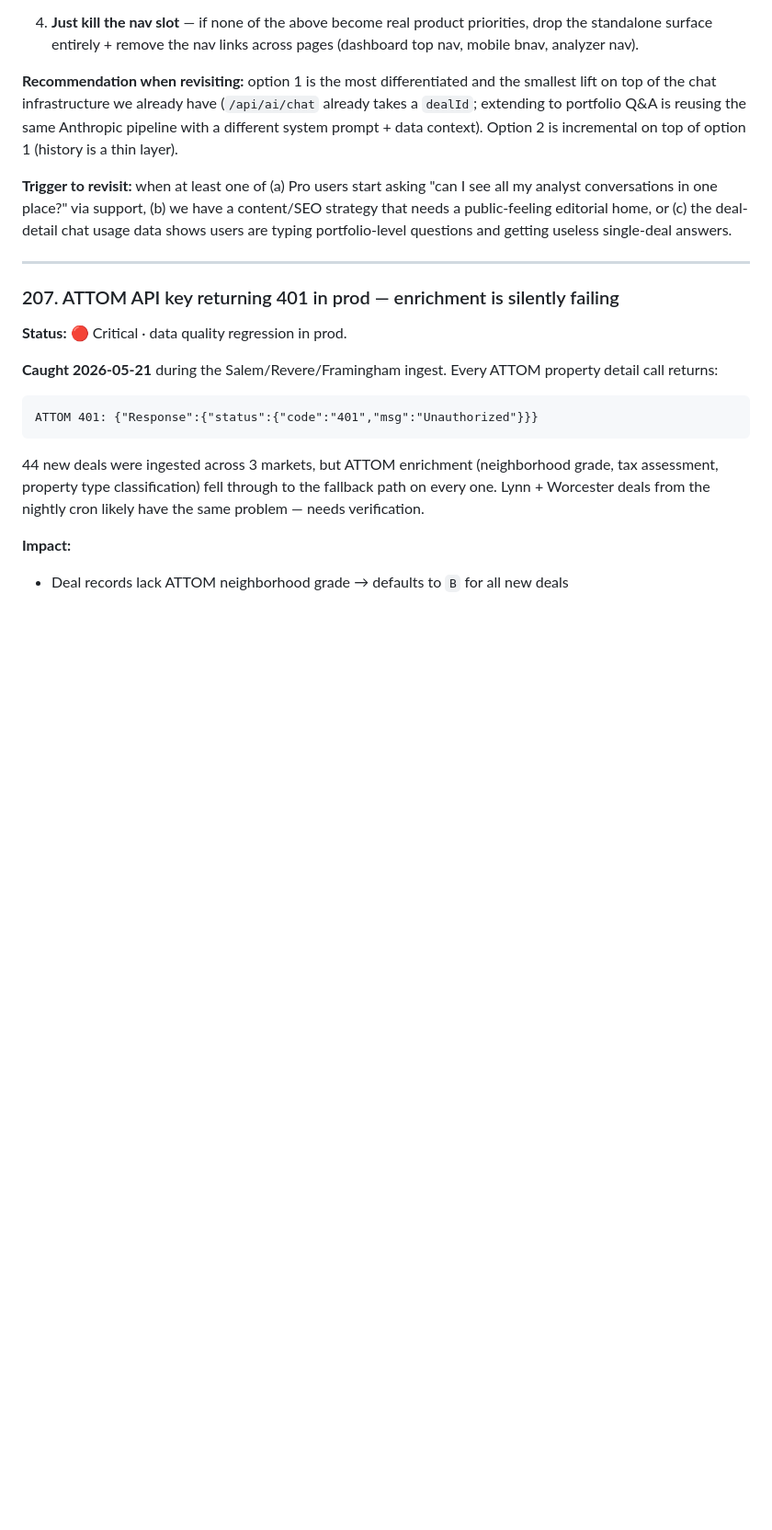
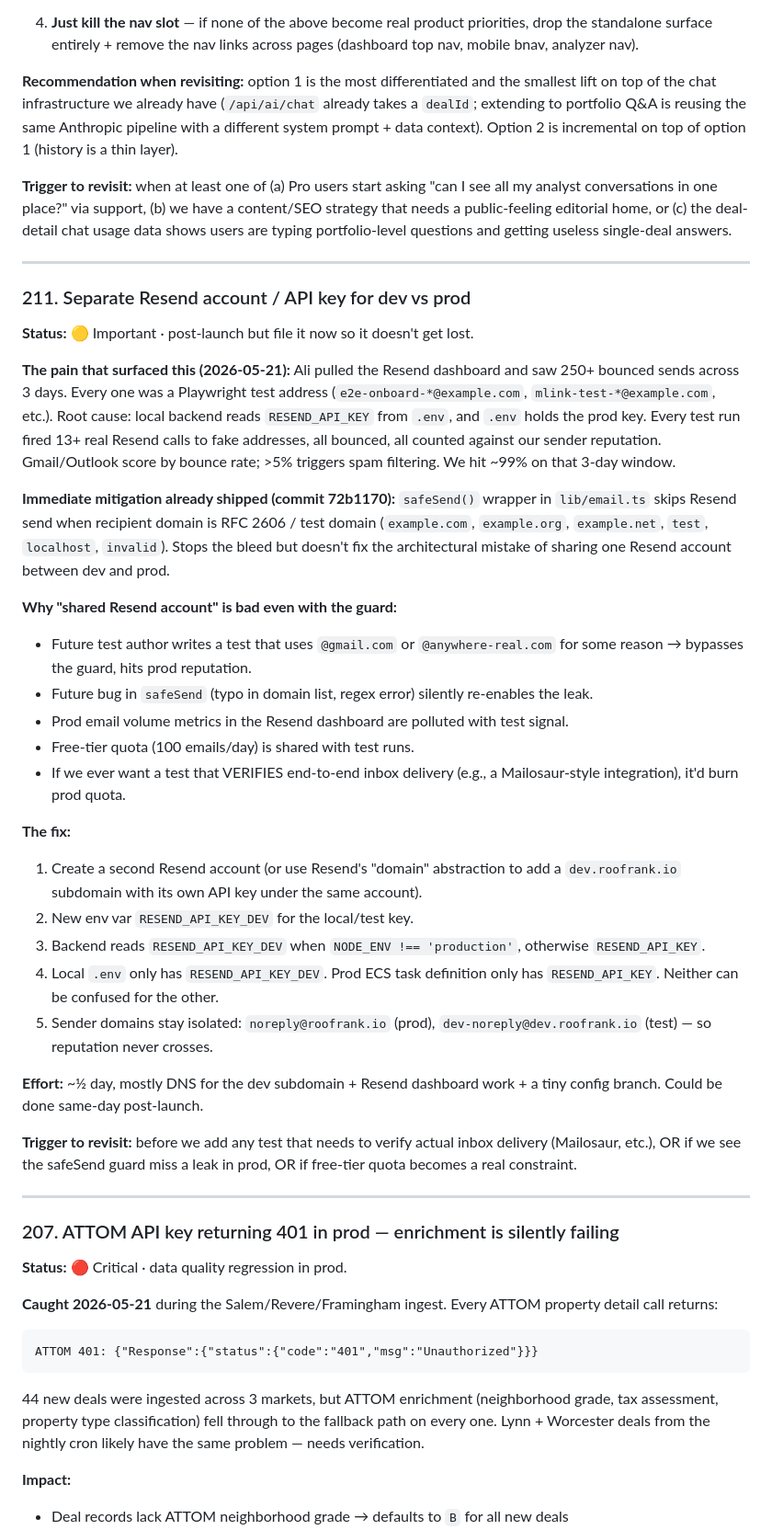
Before and after one commit to devnestdynamics/roofrank-frontend, a Markdown page: docs/ROOFRANK-BACKLOG.md, the part around the change. Shown at 92% size. GitHub-like rendering; blank space fills up the shorter version.

Commit message:
backlog: #211 separate Resend dev/prod account (sender-rep isolation)
Filed alongside the safeSend mitigation in backend commit 72b1170.
That guard stops the immediate leak (RFC-2606 test domains skip
Resend) but leaves the architectural mistake of one Resend account
serving both dev test runs + prod user emails. A typo in safeSend's
domain list, or a future test using @gmail.com for some reason, would
silently re-tank prod sender reputation.

The real fix: separate Resend account or per-subdomain key for dev,
with NODE_ENV-aware config branching. ~½ day post-launch.

Trigger to revisit: before any test that needs real inbox delivery
verification, or if safeSend misses a leak, or if free-tier quota
becomes a constraint.

Co-Authored-By: Claude Opus 4.7 (1M context) <noreply@anthropic.com>

```diff
--- a/docs/ROOFRANK-BACKLOG.md
+++ b/docs/ROOFRANK-BACKLOG.md
@@ -3077,6 +3077,34 @@ Closes / supersedes:
 
 ---
 
+### 211. Separate Resend account / API key for dev vs prod
+
+**Status:** 🟡 Important · post-launch but file it now so it doesn't get lost.
+
+**The pain that surfaced this (2026-05-21):** Ali pulled the Resend dashboard and saw 250+ bounced sends across 3 days. Every one was a Playwright test address (`e2e-onboard-*@example.com`, `mlink-test-*@example.com`, etc.). Root cause: local backend reads `RESEND_API_KEY` from `.env`, and `.env` holds the prod key. Every test run fired 13+ real Resend calls to fake addresses, all bounced, all counted against our sender reputation. Gmail/Outlook score by bounce rate; >5% triggers spam filtering. We hit ~99% on that 3-day window.
+
+**Immediate mitigation already shipped (commit 72b1170):** `safeSend()` wrapper in `lib/email.ts` skips Resend send when recipient domain is RFC 2606 / test domain (`example.com`, `example.org`, `example.net`, `test`, `localhost`, `invalid`). Stops the bleed but doesn't fix the architectural mistake of sharing one Resend account between dev and prod.
+
+**Why "shared Resend account" is bad even with the guard:**
+- Future test author writes a test that uses `@gmail.com` or `@anywhere-real.com` for some reason → bypasses the guard, hits prod reputation.
+- Future bug in `safeSend` (typo in domain list, regex error) silently re-enables the leak.
+- Prod email volume metrics in the Resend dashboard are polluted with test signal.
+- Free-tier quota (100 emails/day) is shared with test runs.
+- If we ever want a test that VERIFIES end-to-end inbox delivery (e.g., a Mailosaur-style integration), it'd burn prod quota.
+
+**The fix:**
+1. Create a second Resend account (or use Resend's "domain" abstraction to add a `dev.roofrank.io` subdomain with its own API key under the same account).
+2. New env var `RESEND_API_KEY_DEV` for the local/test key.
+3. Backend reads `RESEND_API_KEY_DEV` when `NODE_ENV !== 'production'`, otherwise `RESEND_API_KEY`.
+4. Local `.env` only has `RESEND_API_KEY_DEV`. Prod ECS task definition only has `RESEND_API_KEY`. Neither can be confused for the other.
+5. Sender domains stay isolated: `noreply@roofrank.io` (prod), `dev-noreply@dev.roofrank.io` (test) — so reputation never crosses.
+
+**Effort:** ~½ day, mostly DNS for the dev subdomain + Resend dashboard work + a tiny config branch. Could be done same-day post-launch.
+
+**Trigger to revisit:** before we add any test that needs to verify actual inbox delivery (Mailosaur, etc.), OR if we see the safeSend guard miss a leak in prod, OR if free-tier quota becomes a real constraint.
+
+---
+
 ### 207. ATTOM API key returning 401 in prod — enrichment is silently failing
 
 **Status:** 🔴 Critical · data quality regression in prod.
```
